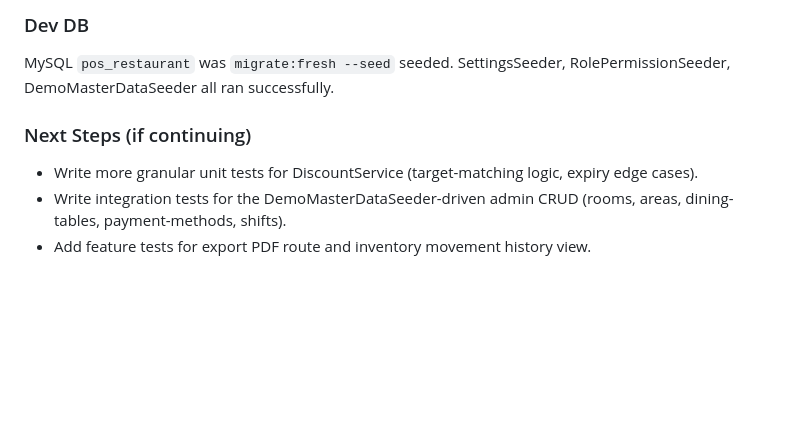
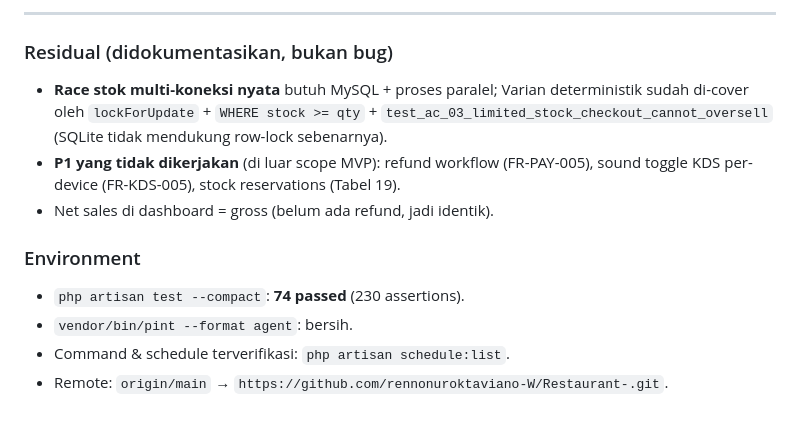
Before and after one commit to rennonuroktaviano-W/Restaurant-, a Markdown page: CHECKPOINT.md, the part around one of its changes. GitHub-like rendering; blank space fills up the shorter version.

```diff
--- a/CHECKPOINT.md
+++ b/CHECKPOINT.md
@@ -54,8 +35,13 @@ Core ordering flow, payment, pricing, discount targeting, and RBAC authorization
 
-### Dev DB
-MySQL `pos_restaurant` was `migrate:fresh --seed` seeded. SettingsSeeder, RolePermissionSeeder, DemoMasterDataSeeder all ran successfully.
+---
 
-### Next Steps (if continuing)
-- Write more granular unit tests for DiscountService (target-matching logic, expiry edge cases).
-- Write integration tests for the DemoMasterDataSeeder-driven admin CRUD (rooms, areas, dining-tables, payment-methods, shifts).
-- Add feature tests for export PDF route and inventory movement history view.
+### Residual (didokumentasikan, bukan bug)
+- **Race stok multi-koneksi nyata** butuh MySQL + proses paralel; Varian deterministik sudah di-cover oleh `lockForUpdate` + `WHERE stock >= qty` + `test_ac_03_limited_stock_checkout_cannot_oversell` (SQLite tidak mendukung row-lock sebenarnya).
+- **P1 yang tidak dikerjakan** (di luar scope MVP): refund workflow (FR-PAY-005), sound toggle KDS per-device (FR-KDS-005), stock reservations (Tabel 19).
+- Net sales di dashboard = gross (belum ada refund, jadi identik).
+
+### Environment
+- `php artisan test --compact`: **74 passed** (230 assertions).
+- `vendor/bin/pint --format agent`: bersih.
+- Command & schedule terverifikasi: `php artisan schedule:list`.
+- Remote: `origin/main` → `https://github.com/rennonuroktaviano-W/Restaurant-.git`.
```
Also changed, not shown: other parts of CHECKPOINT.md (+23 -42 lines).
